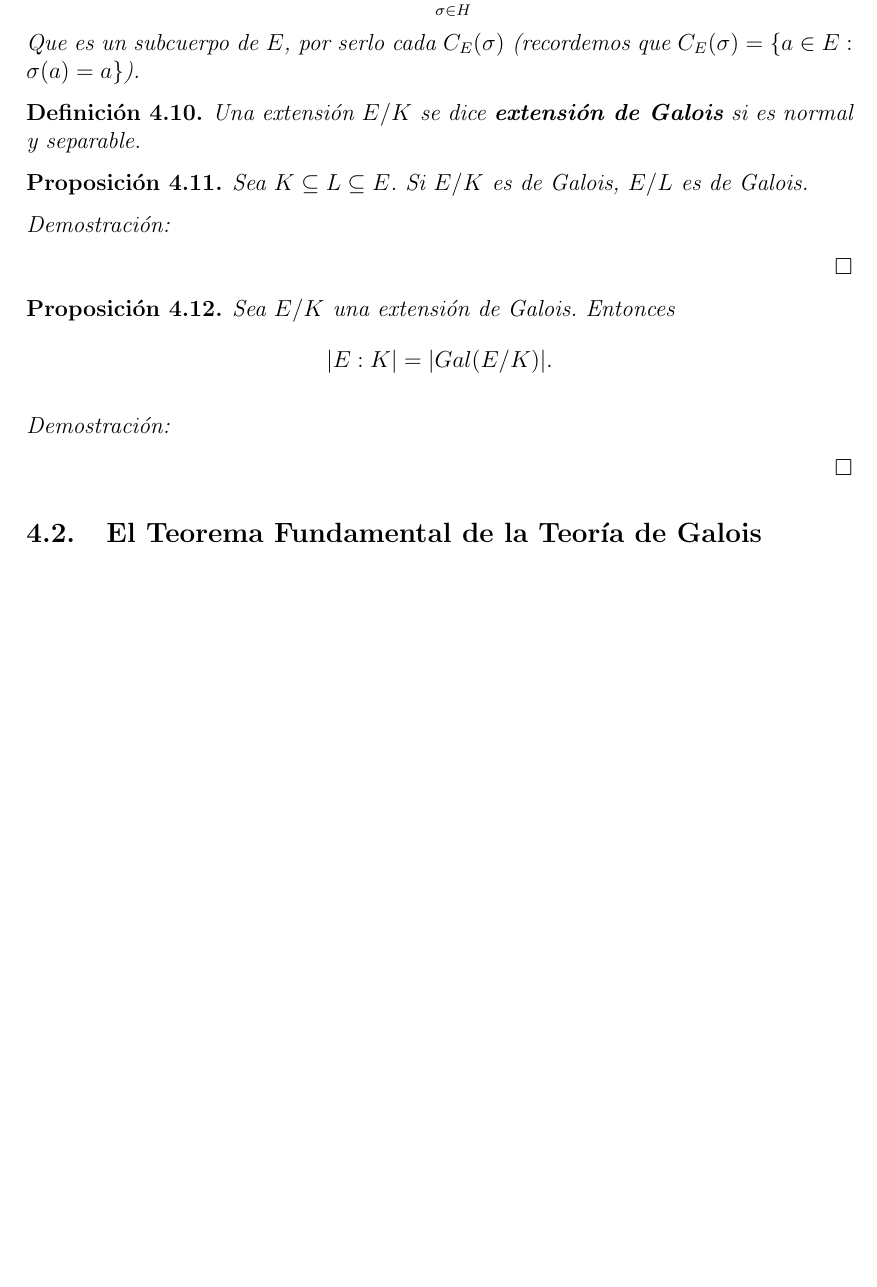
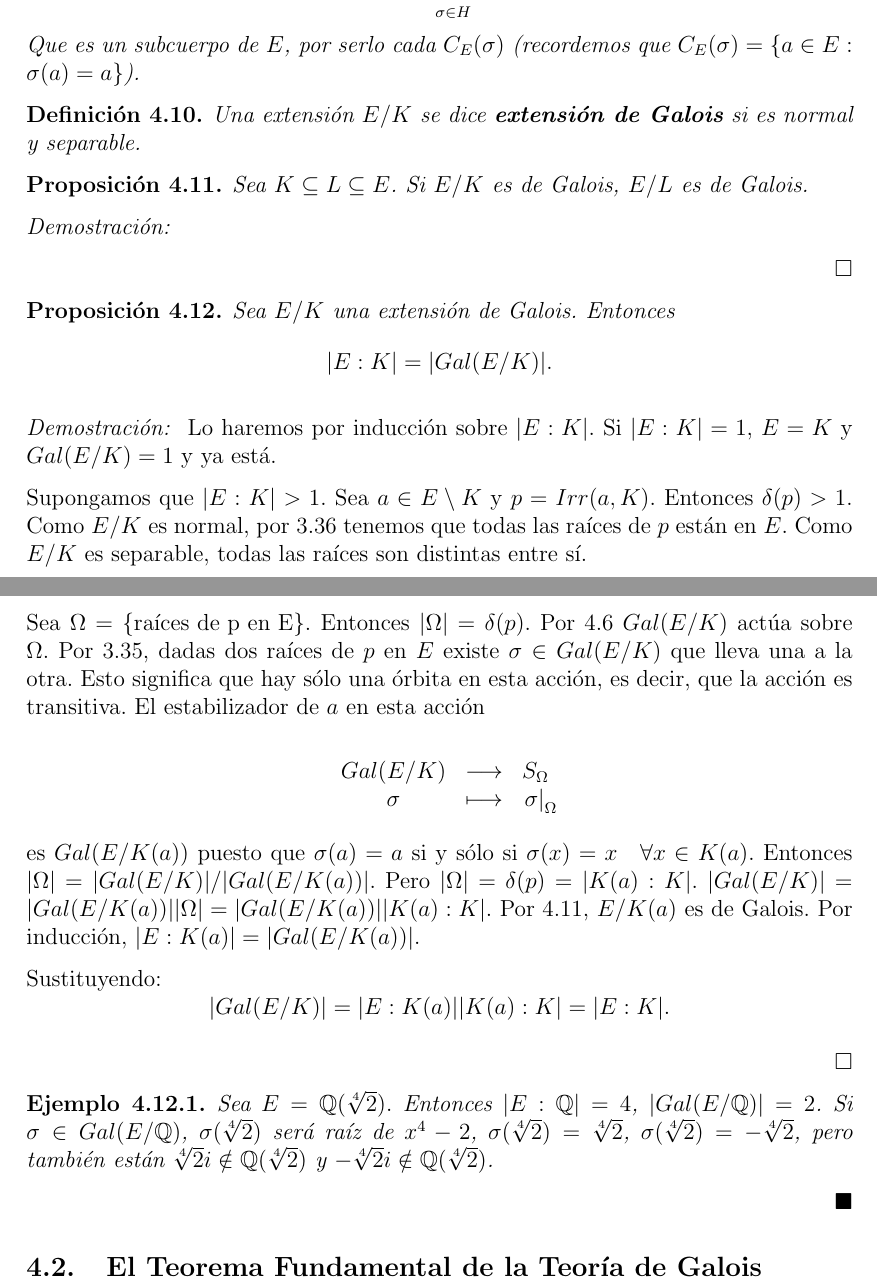
Before and after one commit to artiniano/algebra, a LaTeX document (Tdgalois.tex): part of page 26 of 26 before the commit and two parts of pages 26 and 27 of 27 after it, the two joined at a grey line, cut so that both start at the same text, the shorter picture padded with empty space. Compiled offline with pdfLaTeX.

Commit message:
Continúo con lo que empecé

```diff
--- a/Tdgalois.tex
+++ b/Tdgalois.tex
@@ -675,9 +675,31 @@ $\hfill \square$
 
 \begin{proposition}Sea $E/K$ una extensión de Galois. Entonces $$|E:K| = |Gal(E/K)|.$$
 \end{proposition}
-\emph{Demostración: }
+\emph{Demostración: } Lo haremos por inducción sobre $|E:K|$. Si $|E:K| = 1$, $E=K$ y $Gal(E/K)= 1$ y ya está.
+
+Supongamos que $|E:K|>1$. Sea $a \in E \setminus K$ y $p = Irr(a,K)$. Entonces $\delta(p)>1$. Como $E/K$ es normal, por~\ref{eq:extnou} tenemos que todas las raíces de $p$ están en $E$. Como $E/K$ es separable, todas las raíces son distintas entre sí.
+
+Sea $\Omega = \lbrace \text{raíces de p en E} \rbrace$. Entonces $|\Omega | = \delta(p)$. Por~\ref{eq:accgal} $Gal(E/K)$ actúa sobre $\Omega$. Por~\ref{eq:isoimp}, dadas dos raíces de $p$ en $E$ existe $\sigma \in Gal(E/K)$ que lleva una a la otra. Esto significa que hay sólo una órbita en esta acción, es decir, que la acción es transitiva. El estabilizador de $a$ en esta acción
+
+$$\begin{array}{rccl}
+&Gal(E/K)&\longrightarrow &S_{\Omega} \\
+&\sigma& \longmapsto &\left.\sigma \right|_\Omega
+\end{array}
+$$
+
+es $Gal(E/K(a))$ puesto que $\sigma(a) = a$ si y sólo si $\sigma (x) = x$ \hspace{0.1cm} $\forall x \in K(a)$. Entonces $|\Omega| = |Gal(E/K)|/|Gal(E/K(a))|$. Pero $|\Omega| = \delta(p) = |K(a):K|$. $|Gal(E/K)| = |Gal(E/K(a))| |\Omega| = |Gal(E/K(a))||K(a):K|.$ Por~\ref{eq:cuerpIntGal}, $E/K(a)$ es de Galois. Por inducción, $|E:K(a)| = |Gal(E/K(a))|$.
+
+Sustituyendo: $$|Gal(E/K)| = |E:K(a)| |K(a):K| = |E:K|.$$
+
 
 $\hfill \square$
+
+\begin{example}Sea $E = \mathbb{Q}(\sqrt[4]{2}).$ Entonces $|E:\mathbb{Q}| = 4$, $|Gal(E/\mathbb{Q})| = 2$. Si $\sigma \in Gal(E/\mathbb{Q})$, $\sigma(\sqrt[4]{2})$ será raíz de $x^4-2$, $\sigma(\sqrt[4]{2}) = \sqrt[4]{2}$, $\sigma(\sqrt[4]{2}) = -\sqrt[4]{2}$, pero también están $\sqrt[4]{2}i \notin \mathbb{Q}(\sqrt[4]{2})$ y $-\sqrt[4]{2}i \notin \mathbb{Q}(\sqrt[4]{2})$.
+\end{example}
+
+$\hfill \blacksquare$
+
+
 
 \subsection{El Teorema Fundamental de la Teoría de Galois}
 
```
Also changed, not shown: Tdgalois.tex (10 more changed lines).
